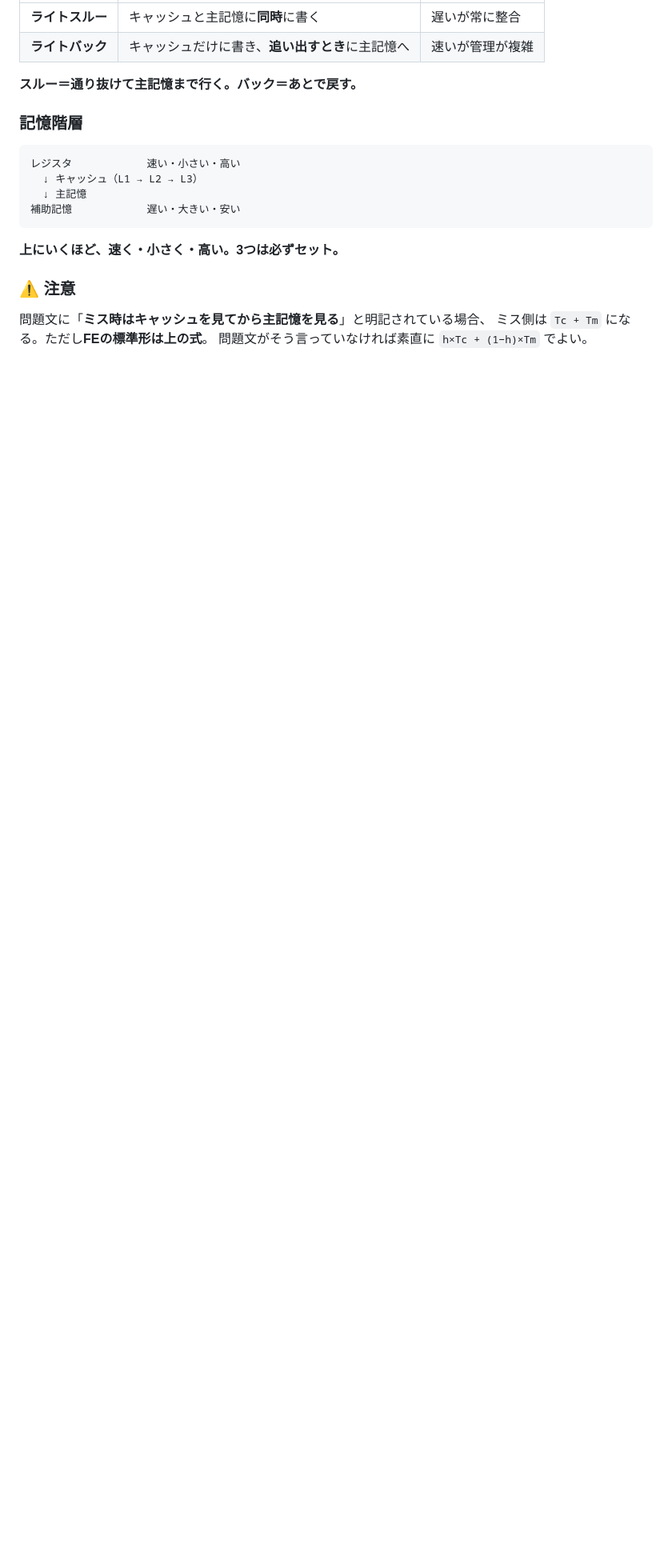
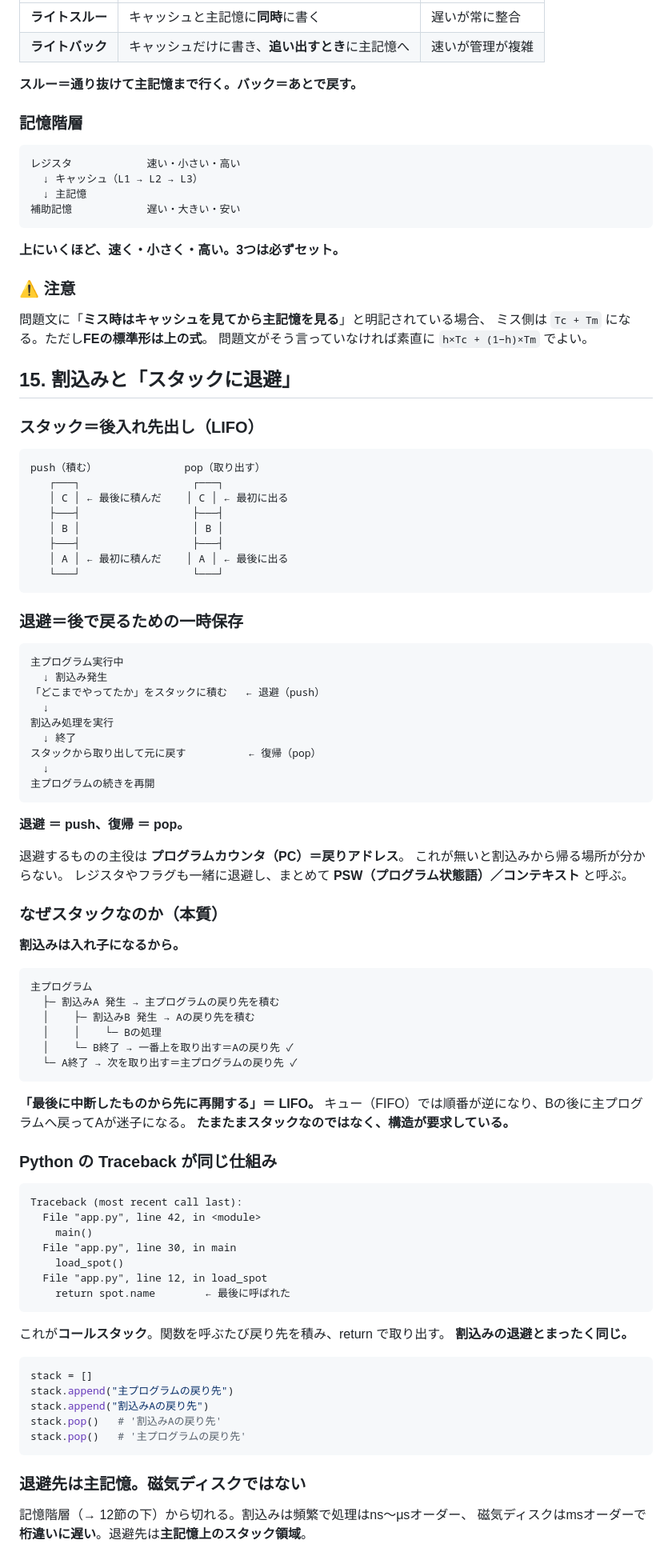
Before and after one commit to teiji-kaerinu/alternative, a Markdown page: docs/fe-kiso.md, the part around one of its changes. Shown at 80% size. Drawn GitHub-style; blank space fills up the shorter version.

Commit message:
FE: 割込みと「スタックに退避」を追加
スタックがLIFOであることと、割込みが入れ子になるためLIFOでなければ
戻り先が迷子になる、という構造上の必然を明記した。

PythonのTracebackが同じコールスタックであることを接続し、
退避先が磁気ディスクではない理由は記憶階層から導く形にした。
内部割込み/外部割込みの切り分けも記録。

Co-Authored-By: Claude Opus 5 <noreply@anthropic.com>
Claude-Session: https://claude.ai/code/session_01AjyFQUdSY9u4gtzCYnhNVV

````diff
--- a/docs/fe-kiso.md
+++ b/docs/fe-kiso.md
@@ -439,3 +439,85 @@ CISCの1命令とRISCの1命令では仕事量が違うので、
 問題文に「**ミス時はキャッシュを見てから主記憶を見る**」と明記されている場合、
 ミス側は `Tc + Tm` になる。ただし**FEの標準形は上の式**。
 問題文がそう言っていなければ素直に `h×Tc + (1−h)×Tm` でよい。
+
+
+## 15. 割込みと「スタックに退避」
+
+### スタック＝後入れ先出し（LIFO）
+
+```
+push（積む）              pop（取り出す）
+   ┌───┐                  ┌───┐
+   │ C │ ← 最後に積んだ    │ C │ ← 最初に出る
+   ├───┤                  ├───┤
+   │ B │                  │ B │
+   ├───┤                  ├───┤
+   │ A │ ← 最初に積んだ    │ A │ ← 最後に出る
+   └───┘                  └───┘
+```
+
+### 退避＝後で戻るための一時保存
+
+```
+主プログラム実行中
+  ↓ 割込み発生
+「どこまでやってたか」をスタックに積む   ← 退避（push）
+  ↓
+割込み処理を実行
+  ↓ 終了
+スタックから取り出して元に戻す          ← 復帰（pop）
+  ↓
+主プログラムの続きを再開
+```
+
+**退避 ＝ push、復帰 ＝ pop。**
+
+退避するものの主役は **プログラムカウンタ（PC）＝戻りアドレス**。
+これが無いと割込みから帰る場所が分からない。
+レジスタやフラグも一緒に退避し、まとめて **PSW（プログラム状態語）／コンテキスト** と呼ぶ。
+
+### なぜスタックなのか（本質）
+
+**割込みは入れ子になるから。**
+
+```
+主プログラム
+  ├─ 割込みA 発生 → 主プログラムの戻り先を積む
+  │    ├─ 割込みB 発生 → Aの戻り先を積む
+  │    │    └─ Bの処理
+  │    └─ B終了 → 一番上を取り出す＝Aの戻り先 ✓
+  └─ A終了 → 次を取り出す＝主プログラムの戻り先 ✓
+```
+
+**「最後に中断したものから先に再開する」＝ LIFO。**
+キュー（FIFO）では順番が逆になり、Bの後に主プログラムへ戻ってAが迷子になる。
+**たまたまスタックなのではなく、構造が要求している。**
+
+### Python の Traceback が同じ仕組み
+
+```
+Traceback (most recent call last):
+  File "app.py", line 42, in <module>
+    main()
+  File "app.py", line 30, in main
+    load_spot()
+  File "app.py", line 12, in load_spot
+    return spot.name        ← 最後に呼ばれた
+```
+
+これが**コールスタック**。関数を呼ぶたび戻り先を積み、return で取り出す。
+**割込みの退避とまったく同じ。**
+
+```python
+stack = []
+stack.append("主プログラムの戻り先")
+stack.append("割込みAの戻り先")
+stack.pop()   # '割込みAの戻り先'
+stack.pop()   # '主プログラムの戻り先'
+```
+
+### 退避先は主記憶。磁気ディスクではない
+
+記憶階層（→ 12節の下）から切れる。割込みは頻繁で処理はns〜μsオーダー、
+磁気ディスクはmsオーダーで**桁違いに遅い**。退避先は**主記憶上のスタック領域**。
+
````
Also changed, not shown: other parts of docs/fe-kiso.md (+15 -1 lines).
